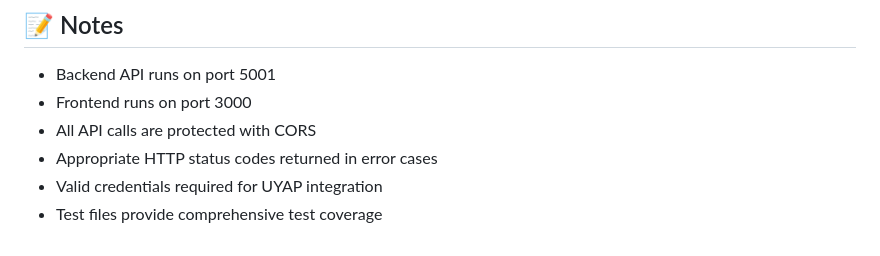
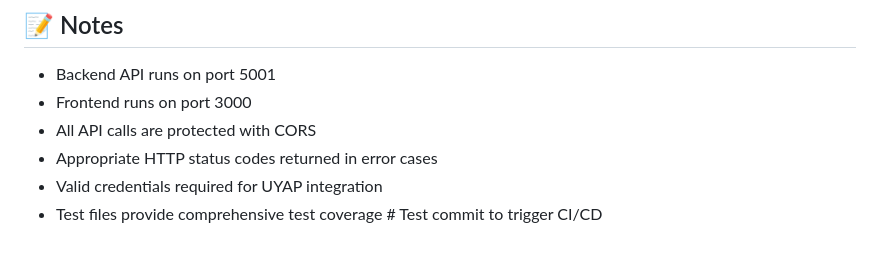
Before and after one commit to ugurulger/Adalex, a Markdown page: README.md, the part around the change. Drawn GitHub-style.

Commit message:
test: trigger CI/CD pipeline

```diff
--- a/README.md
+++ b/README.md
@@ -393,4 +393,4 @@ npm run test:e2e
 - All API calls are protected with CORS
 - Appropriate HTTP status codes returned in error cases
 - Valid credentials required for UYAP integration
-- Test files provide comprehensive test coverage
+- Test files provide comprehensive test coverage # Test commit to trigger CI/CD
```
